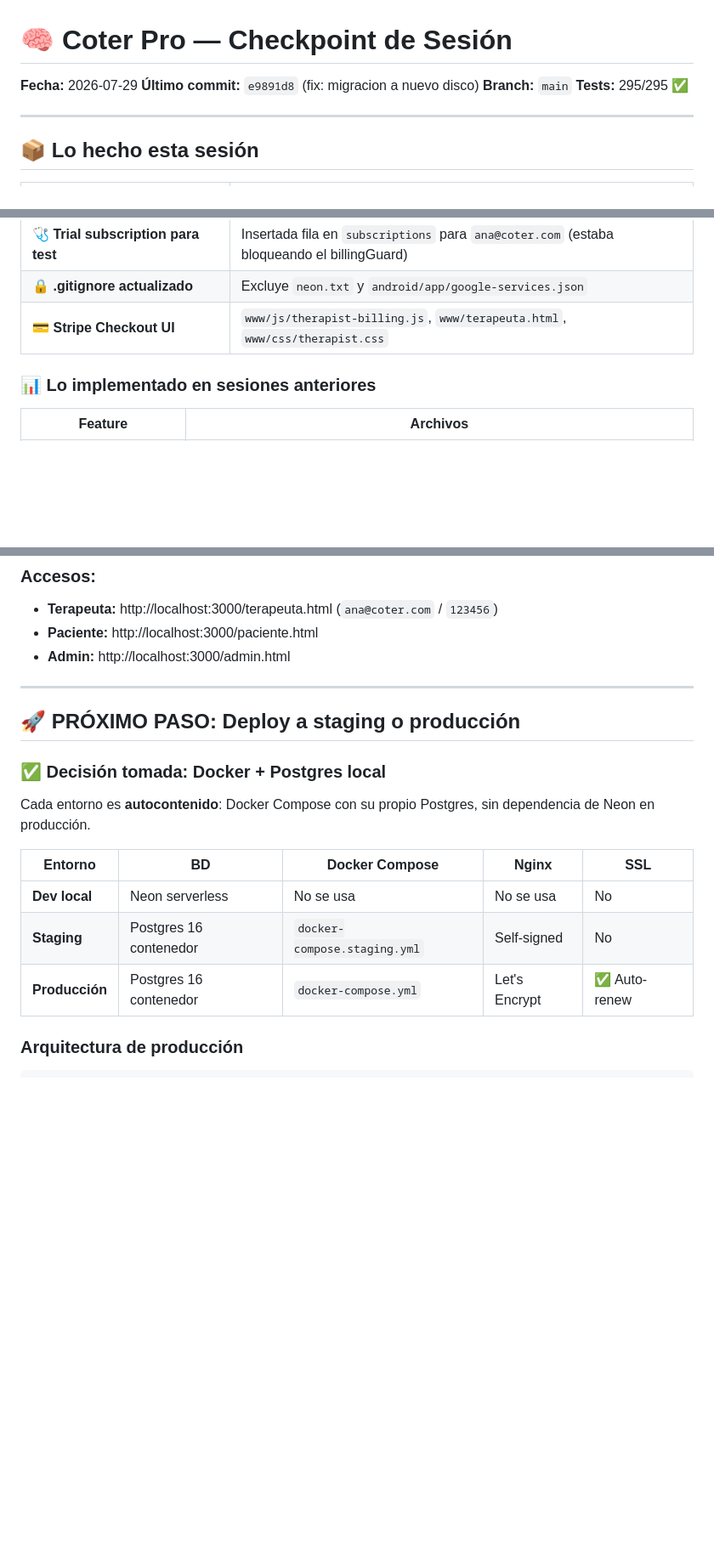
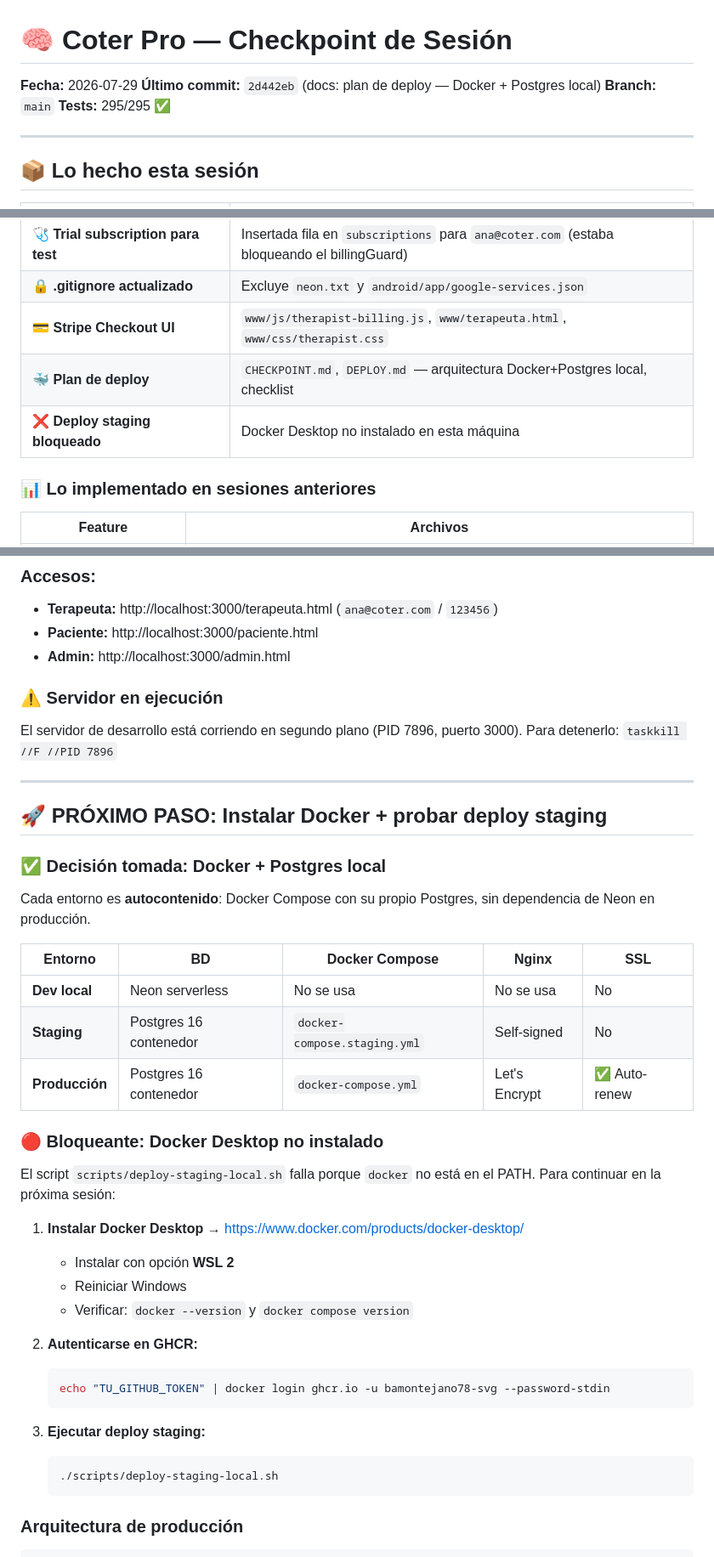
Before and after one commit to bamontejano78-svg/coter, a Markdown page: CHECKPOINT.md, 3 parts joined by grey strips. Shown at 85% size. Rendered like a GitHub page; blank space fills up the shorter version.

Commit message:
docs: checkpoint de sesion — sesion completa, pendiente instalar Docker

````diff
--- a/CHECKPOINT.md
+++ b/CHECKPOINT.md
@@ -1,7 +1,7 @@
 # 🧠 Coter Pro — Checkpoint de Sesión
 
 **Fecha:** 2026-07-29
-**Último commit:** `e9891d8` (fix: migracion a nuevo disco)
+**Último commit:** `2d442eb` (docs: plan de deploy — Docker + Postgres local)
 **Branch:** `main`
 **Tests:** 295/295 ✅
 
@@ -18,6 +18,8 @@
 | 🩺 **Trial subscription para test** | Insertada fila en `subscriptions` para `ana@coter.com` (estaba bloqueando el billingGuard) |
 | 🔒 **.gitignore actualizado** | Excluye `neon.txt` y `android/app/google-services.json` |
 | 💳 **Stripe Checkout UI** | `www/js/therapist-billing.js`, `www/terapeuta.html`, `www/css/therapist.css` |
+| 🐳 **Plan de deploy** | `CHECKPOINT.md`, `DEPLOY.md` — arquitectura Docker+Postgres local, checklist |
+| ❌ **Deploy staging bloqueado** | Docker Desktop no instalado en esta máquina |
 
 ### 📊 Lo implementado en sesiones anteriores
 
@@ -48,9 +50,13 @@ npm run dev
 - **Paciente:** http://localhost:3000/paciente.html
 - **Admin:** http://localhost:3000/admin.html
 
+### ⚠️ Servidor en ejecución
+El servidor de desarrollo está corriendo en segundo plano (PID 7896, puerto 3000).
+Para detenerlo: `taskkill //F //PID 7896`
+
 ---
 
-## 🚀 PRÓXIMO PASO: Deploy a staging o producción
+## 🚀 PRÓXIMO PASO: Instalar Docker + probar deploy staging
 
 ### ✅ Decisión tomada: Docker + Postgres local
 
@@ -61,6 +67,26 @@ Cada entorno es **autocontenido**: Docker Compose con su propio Postgres, sin de
 | **Dev local** | Neon serverless | No se usa | No se usa | No |
 | **Staging** | Postgres 16 contenedor | `docker-compose.staging.yml` | Self-signed | No |
 | **Producción** | Postgres 16 contenedor | `docker-compose.yml` | Let's Encrypt | ✅ Auto-renew |
+
+### 🔴 Bloqueante: Docker Desktop no instalado
+
+El script `scripts/deploy-staging-local.sh` falla porque `docker` no está en el PATH.
+Para continuar en la próxima sesión:
+
+1. **Instalar Docker Desktop** → https://www.docker.com/products/docker-desktop/
+   - Instalar con opción **WSL 2**
+   - Reiniciar Windows
+   - Verificar: `docker --version` y `docker compose version`
+
+2. **Autenticarse en GHCR:**
+   ```bash
+   echo "TU_GITHUB_TOKEN" | docker login ghcr.io -u bamontejano78-svg --password-stdin
+   ```
+
+3. **Ejecutar deploy staging:**
+   ```bash
+   ./scripts/deploy-staging-local.sh
+   ```
 
 ### Arquitectura de producción
 
````
